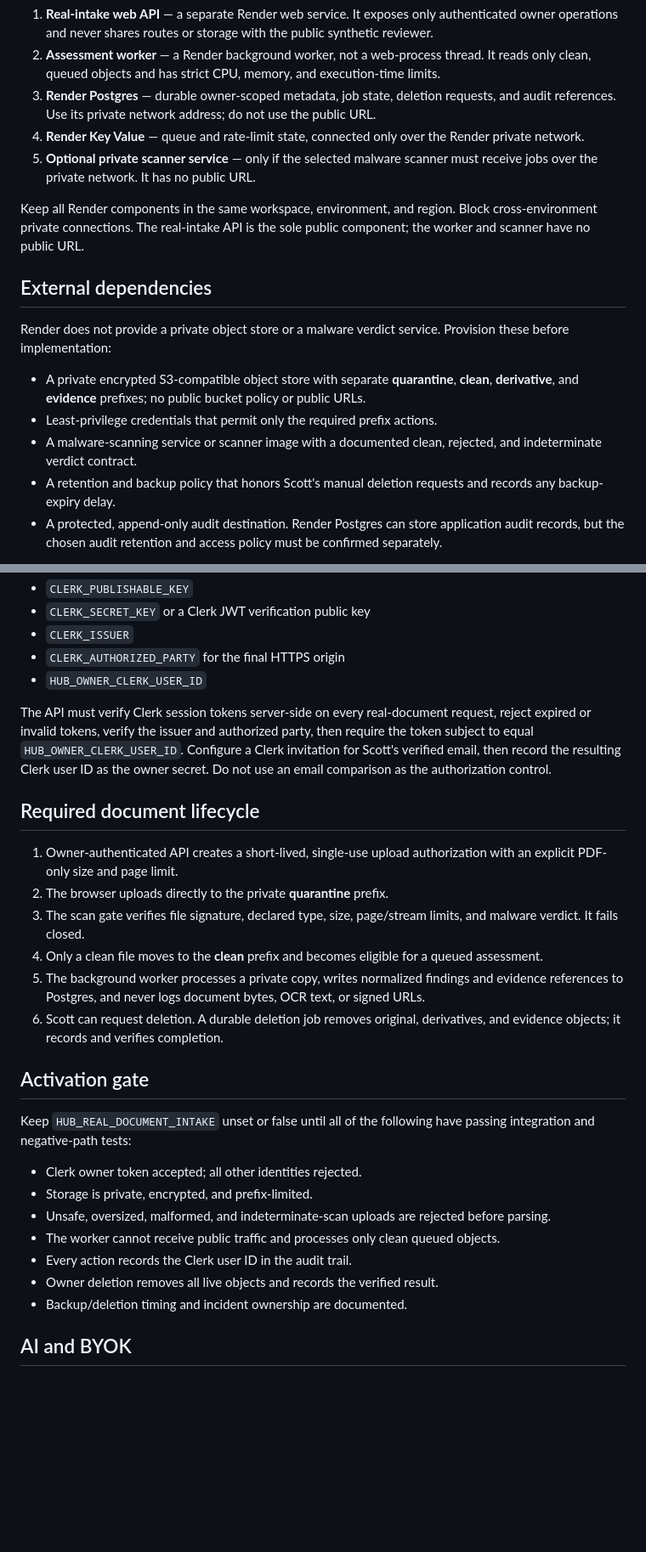
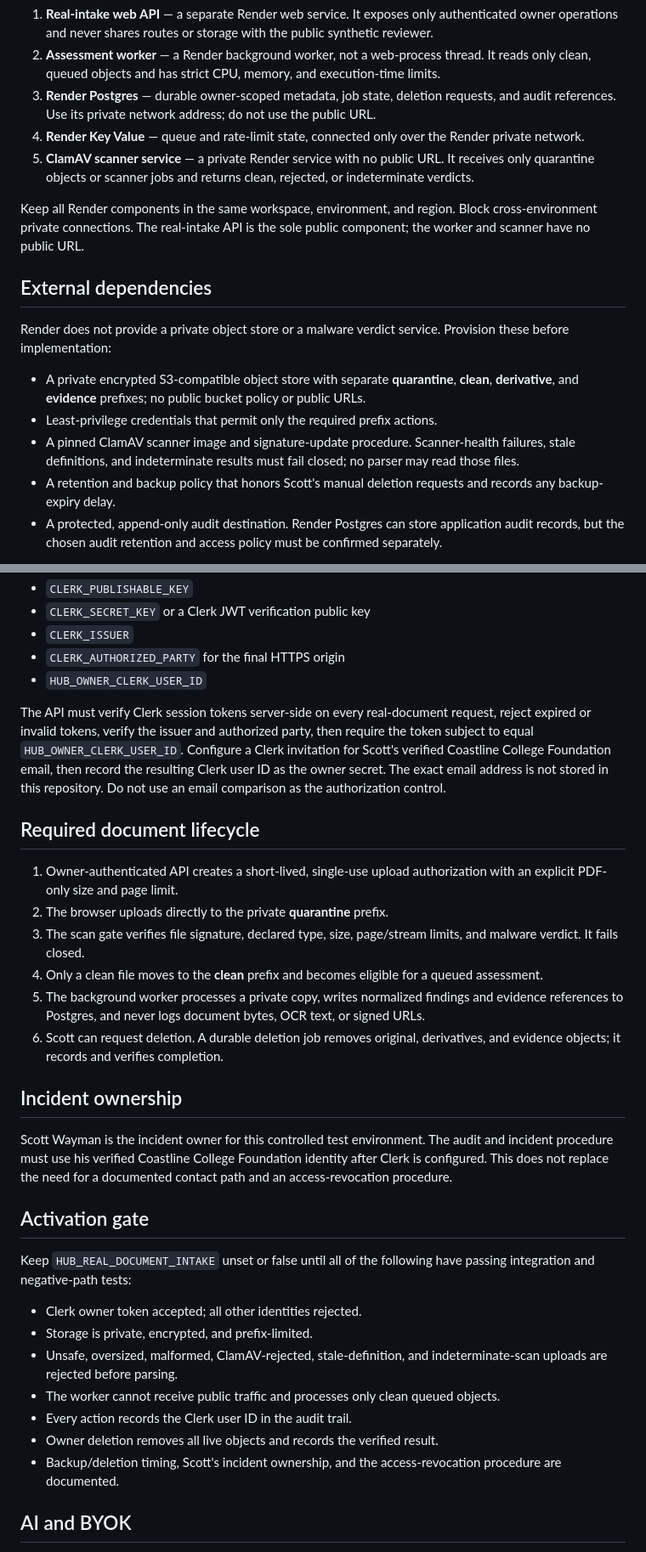
Before and after one commit to scwayman1/accessibilityhub, a Markdown page: docs/render-controlled-real-intake.md, 2 parts joined by grey strips. Shown at 85% size. GitHub-like rendering; blank space fills up the shorter version.

Commit message:
Specify ClamAV and incident ownership for real intake

```diff
--- a/docs/render-controlled-real-intake.md
+++ b/docs/render-controlled-real-intake.md
@@ -14,7 +14,7 @@ Deploy these in one dedicated Render environment and region:
 2. **Assessment worker** — a Render background worker, not a web-process thread. It reads only clean, queued objects and has strict CPU, memory, and execution-time limits.
 3. **Render Postgres** — durable owner-scoped metadata, job state, deletion requests, and audit references. Use its private network address; do not use the public URL.
 4. **Render Key Value** — queue and rate-limit state, connected only over the Render private network.
-5. **Optional private scanner service** — only if the selected malware scanner must receive jobs over the private network. It has no public URL.
+5. **ClamAV scanner service** — a private Render service with no public URL. It receives only quarantine objects or scanner jobs and returns clean, rejected, or indeterminate verdicts.
 
 Keep all Render components in the same workspace, environment, and region. Block cross-environment private connections. The real-intake API is the sole public component; the worker and scanner have no public URL.
 
@@ -24,7 +24,7 @@ Render does not provide a private object store or a malware verdict service. Pro
 
 - A private encrypted S3-compatible object store with separate **quarantine**, **clean**, **derivative**, and **evidence** prefixes; no public bucket policy or public URLs.
 - Least-privilege credentials that permit only the required prefix actions.
-- A malware-scanning service or scanner image with a documented clean, rejected, and indeterminate verdict contract.
+- A pinned ClamAV scanner image and signature-update procedure. Scanner-health failures, stale definitions, and indeterminate results must fail closed; no parser may read those files.
 - A retention and backup policy that honors Scott's manual deletion requests and records any backup-expiry delay.
 - A protected, append-only audit destination. Render Postgres can store application audit records, but the chosen audit retention and access policy must be confirmed separately.
 
@@ -40,7 +40,7 @@ Required Render secrets:
 - `CLERK_AUTHORIZED_PARTY` for the final HTTPS origin
 - `HUB_OWNER_CLERK_USER_ID`
 
-The API must verify Clerk session tokens server-side on every real-document request, reject expired or invalid tokens, verify the issuer and authorized party, then require the token subject to equal `HUB_OWNER_CLERK_USER_ID`. Configure a Clerk invitation for Scott's verified email, then record the resulting Clerk user ID as the owner secret. Do not use an email comparison as the authorization control.
+The API must verify Clerk session tokens server-side on every real-document request, reject expired or invalid tokens, verify the issuer and authorized party, then require the token subject to equal `HUB_OWNER_CLERK_USER_ID`. Configure a Clerk invitation for Scott's verified Coastline College Foundation email, then record the resulting Clerk user ID as the owner secret. The exact email address is not stored in this repository. Do not use an email comparison as the authorization control.
 
 ## Required document lifecycle
 
@@ -51,17 +51,21 @@ The API must verify Clerk session tokens server-side on every real-document requ
 5. The background worker processes a private copy, writes normalized findings and evidence references to Postgres, and never logs document bytes, OCR text, or signed URLs.
 6. Scott can request deletion. A durable deletion job removes original, derivatives, and evidence objects; it records and verifies completion.
 
+## Incident ownership
+
+Scott Wayman is the incident owner for this controlled test environment. The audit and incident procedure must use his verified Coastline College Foundation identity after Clerk is configured. This does not replace the need for a documented contact path and an access-revocation procedure.
+
 ## Activation gate
 
 Keep `HUB_REAL_DOCUMENT_INTAKE` unset or false until all of the following have passing integration and negative-path tests:
 
 - Clerk owner token accepted; all other identities rejected.
 - Storage is private, encrypted, and prefix-limited.
-- Unsafe, oversized, malformed, and indeterminate-scan uploads are rejected before parsing.
+- Unsafe, oversized, malformed, ClamAV-rejected, stale-definition, and indeterminate-scan uploads are rejected before parsing.
 - The worker cannot receive public traffic and processes only clean queued objects.
 - Every action records the Clerk user ID in the audit trail.
 - Owner deletion removes all live objects and records the verified result.
-- Backup/deletion timing and incident ownership are documented.
+- Backup/deletion timing, Scott's incident ownership, and the access-revocation procedure are documented.
 
 ## AI and BYOK
 
```
